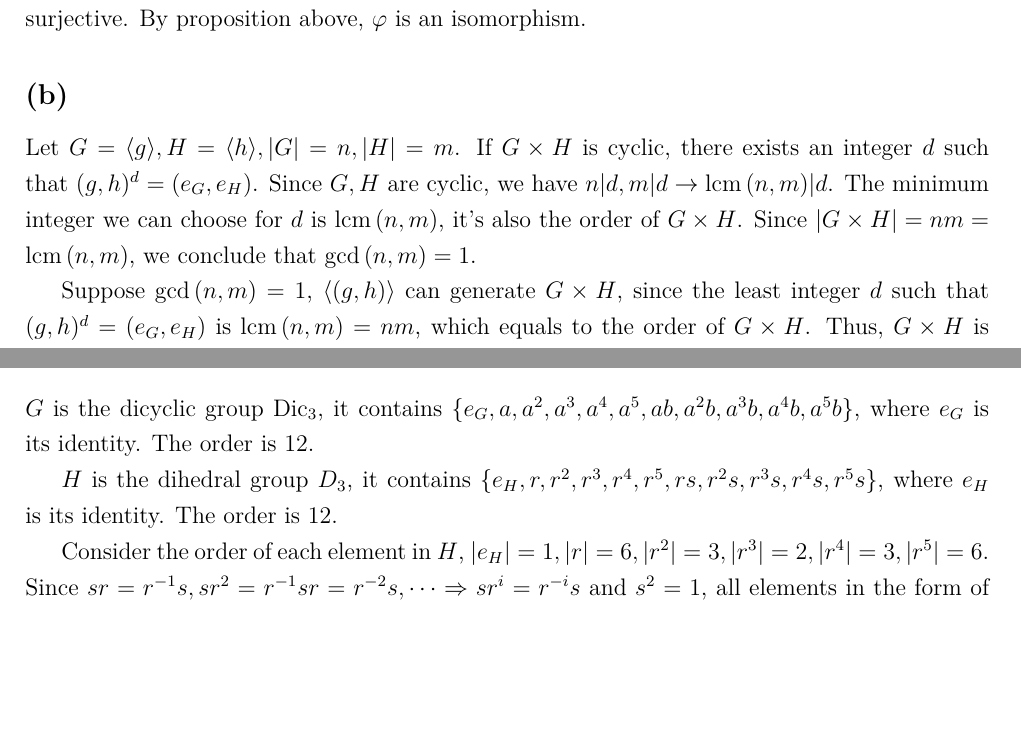
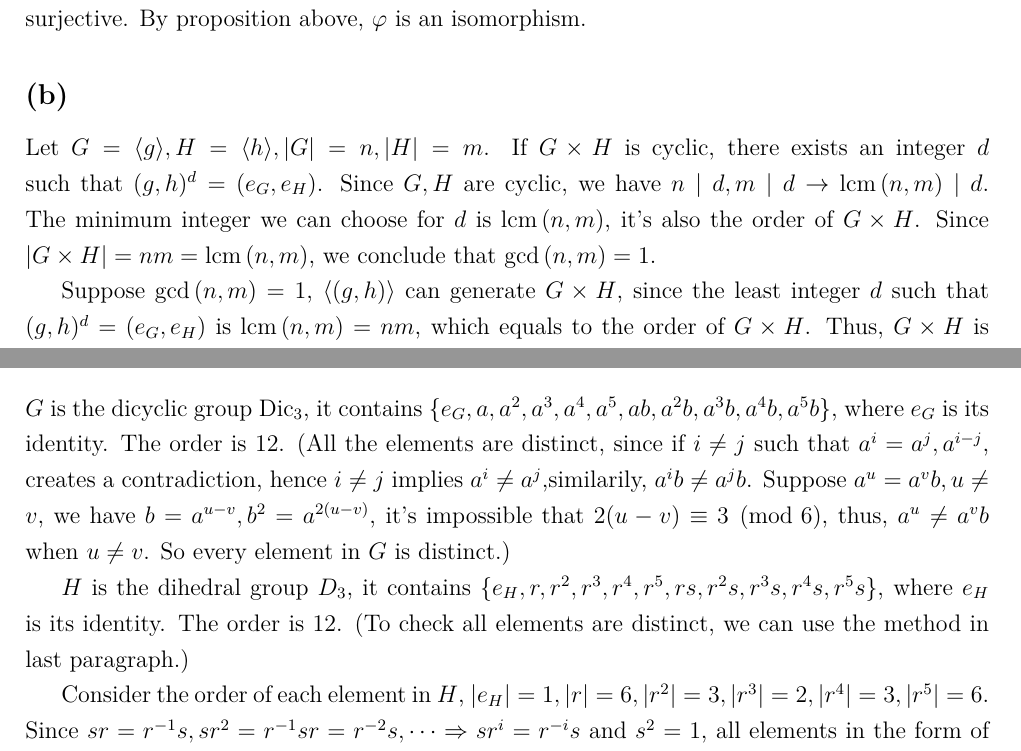
Before and after one commit to richardlaiis/abstract_algebra_hw, a LaTeX problem sheet (hw4/hw4.tex): two parts of pages 1 and 2 of 3 before the commit and two parts of pages 1 and 2 of 4 after it, joined at a grey line, cut so that both start at the same text, the shorter picture padded with empty space. Compiled offline with XeLaTeX.

Commit message:
hw4 fix bugs

```diff
--- a/hw4/hw4.tex
+++ b/hw4/hw4.tex
@@ -47,7 +47,7 @@ $\varphi(([x]_p,[x]_q)+([y]_p,[y]_q))=\varphi(([x+y]_p,[x+y]_q))=[x+y]_{pq}=[x]_
 
 Suppose $\varphi([x]_p,[x]_q)=0$, $x$ must be multiple of $pq$, hence, $([x]_p,[x]_q)=([0]_p,[0]_q)$. Since $\ker{\varphi}=\{([0]_p,[0]_q)\}$, $\varphi$ is injective, and obviously $|\mathbb{Z}/p\mathbb{Z}\times \mathbb{Z}/q\mathbb{Z}|=|\mathbb{Z}/pq\mathbb{Z}|=pq$, $\varphi$ is also surjective. By proposition above, $\varphi$ is an isomorphism.
 \subsection{}
-Let $G=\langle g \rangle,H=\langle h\rangle, |G|=n, |H|=m$. If $G\times H$ is cyclic, there exists an integer $d$ such that $(g,h)^d=(e_G,e_H)$. Since $G,H$ are cyclic, we have $n|d,m|d\rightarrow\lcm{(n,m)}|d$. The minimum integer we can choose for $d$ is $\lcm{(n,m)}$, it's also the order of $G\times H$. Since $|G\times H|=nm=\lcm{(n,m)}$, we conclude that $\gcd{(n,m)}=1$.
+Let $G=\langle g \rangle,H=\langle h\rangle, |G|=n, |H|=m$. If $G\times H$ is cyclic, there exists an integer $d$ such that $(g,h)^d=(e_G,e_H)$. Since $G,H$ are cyclic, we have $n\mid d,m\mid d\rightarrow\lcm{(n,m)}\mid d$. The minimum integer we can choose for $d$ is $\lcm{(n,m)}$, it's also the order of $G\times H$. Since $|G\times H|=nm=\lcm{(n,m)}$, we conclude that $\gcd{(n,m)}=1$.
 
 Suppose $\gcd{(n,m)}=1$, $\langle (g,h)\rangle$ can generate $G\times H$, since the least integer $d$ such that $(g,h)^d=(e_G,e_H)$ is $\lcm{(n,m)}=nm$, which equals to the order of $G\times H$. Thus, $G\times H$ is cyclic if and only if $\gcd{(|G|,|H|)}=1$.
 \subsection{}
@@ -57,9 +57,9 @@ $$\{e\}, \{e,(12)\}, \{e,(13)\},\{e, (23)\},\{e,(123),(132)\}$$
 
 
 \section{}
-$G$ is the dicyclic group $\mathrm{Dic}_3$, it contains $\{e_G,a,a^2,a^3,a^4,a^5,ab,a^2b,a^3b,a^4b,a^5b\}$, where $e_G$ is its identity. The order is $12$.
+$G$ is the dicyclic group $\mathrm{Dic}_3$, it contains $\{e_G,a,a^2,a^3,a^4,a^5,ab,a^2b,a^3b,a^4b,a^5b\}$, where $e_G$ is its identity. The order is $12$. (All the elements are distinct, since if $i\ne j$ such that $a^i=a^j,a^{i-j}$, creates a contradiction, hence $i\ne j$ implies $a^i\ne a^j$,similarily, $a^ib\ne a^jb$. Suppose $a^u=a^vb,u\ne v$, we have $b=a^{u-v},b^2=a^{2(u-v)}$, it's impossible that $2(u-v)\equiv 3\pmod6$, thus, $a^u\ne a^vb$ when $u\ne v$. So every element in $G$ is distinct.)
 
-$H$ is the dihedral group $D_3$, it contains $\{e_H, r,r^2,r^3,r^4,r^5,rs,r^2s,r^3s,r^4s,r^5s\}$, where $e_H$ is its identity. The order is $12$.
+$H$ is the dihedral group $D_3$, it contains $\{e_H, r,r^2,r^3,r^4,r^5,rs,r^2s,r^3s,r^4s,r^5s\}$, where $e_H$ is its identity. The order is $12$. (To check all elements are distinct, we can use the method in last paragraph.)
 
 Consider the order of each element in $H$, $|e_H|=1,|r|=6,|r^2|=3,|r^3|=2,|r^4|=3,|r^5|=6$. Since $sr=r^{-1}s, sr^2=r^{-1}sr=r^{-2}s,\dots\Rightarrow sr^{i}=r^{-i}s$ and $s^2=1$, all elements in the form of $r^is$ have order of $2$. Since $(r^is)^2=r^isr^is=r^ir^{-i}ss=e_H$.
 
```
Also changed, not shown: hw4/hw4.pdf.
